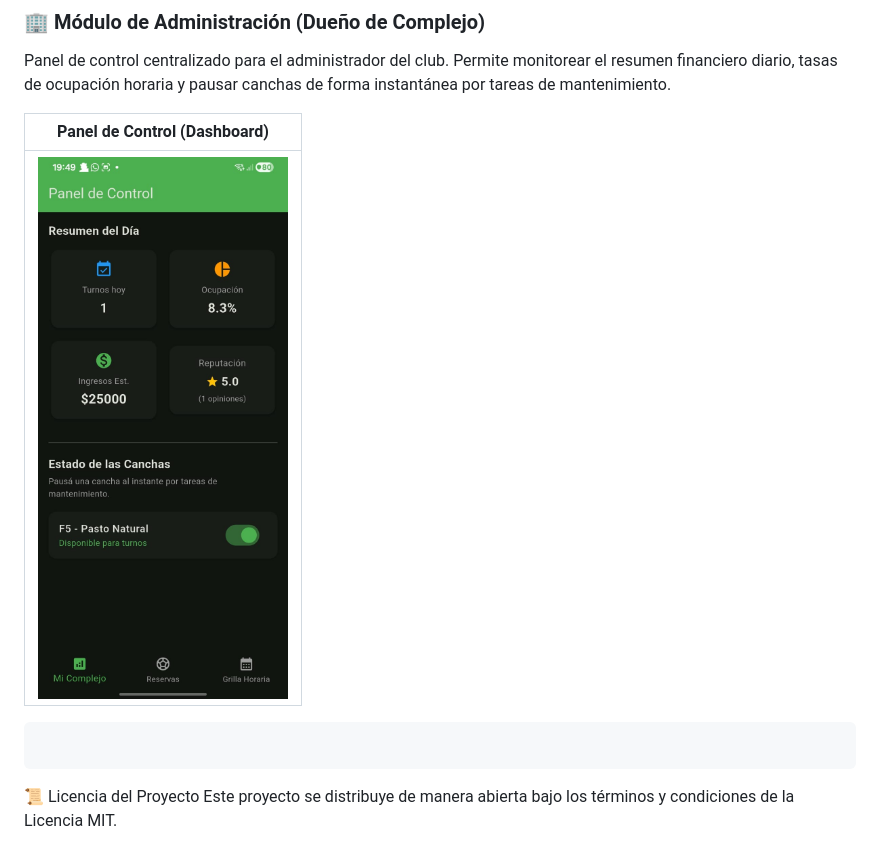
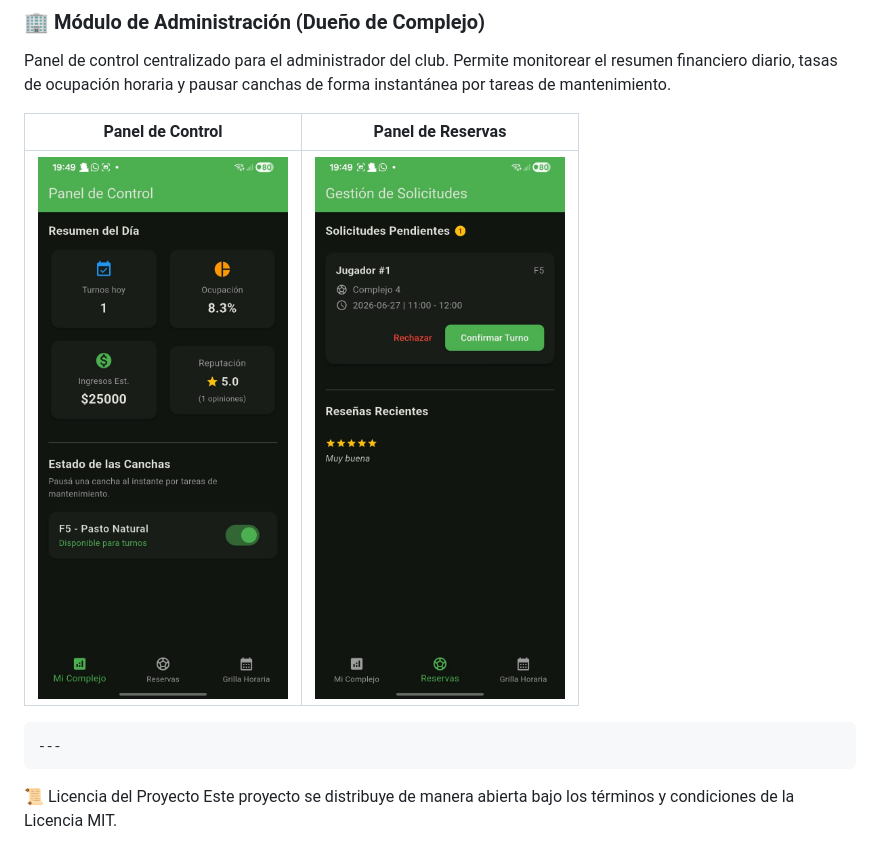
Before and after one commit to luciano104/fulbito-app, a Markdown page: README.md, the part around the change. Rendered like a GitHub page.

Commit message:
Revise README table for Control Panel and Reservations
Updated the table structure in the README to include both the Control Panel and Reservations Panel.

````diff
--- a/README.md
+++ b/README.md
@@ -148,11 +148,12 @@ Sección orientada al usuario final, permitiendo el ingreso seguro, la exploraci
 ### 🏢 Módulo de Administración (Dueño de Complejo)
 Panel de control centralizado para el administrador del club. Permite monitorear el resumen financiero diario, tasas de ocupación horaria y pausar canchas de forma instantánea por tareas de mantenimiento.
 
-| Panel de Control (Dashboard) |
-|:---:|
-| <img src="panelDeDueño.jpeg" width="250"> |  <img src="panelDeDueñoReservas.jpeg" width="250"> |
+| Panel de Control | Panel de Reservas |
+|:---:|:---:|
+| <img src="panelDeDueño.jpeg" width="250"> | <img src="panelDeDueñoReservas.jpeg" width="250"> |
 
 ```
+---
 ```
 📜 Licencia del Proyecto
 Este proyecto se distribuye de manera abierta bajo los términos y condiciones de la Licencia MIT.
````
